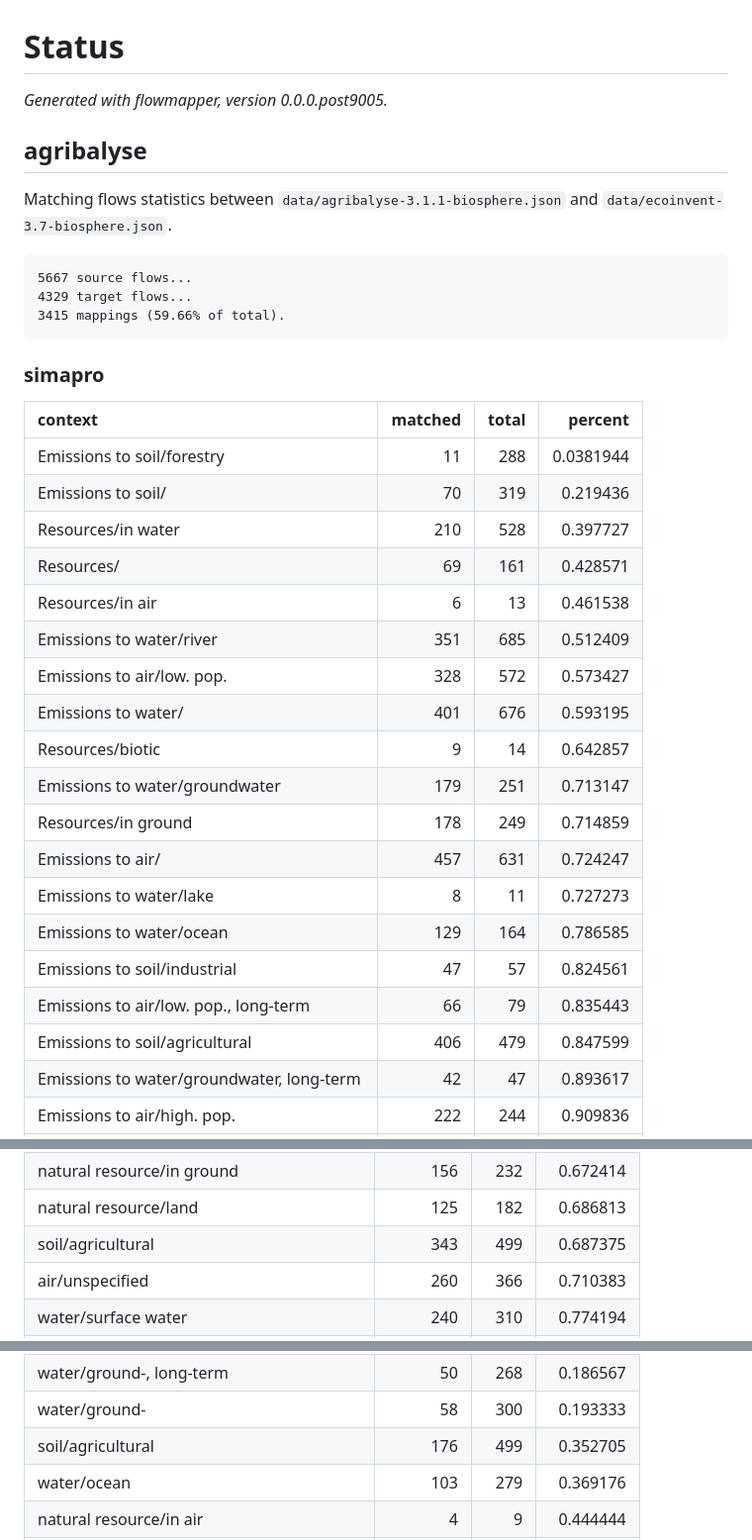
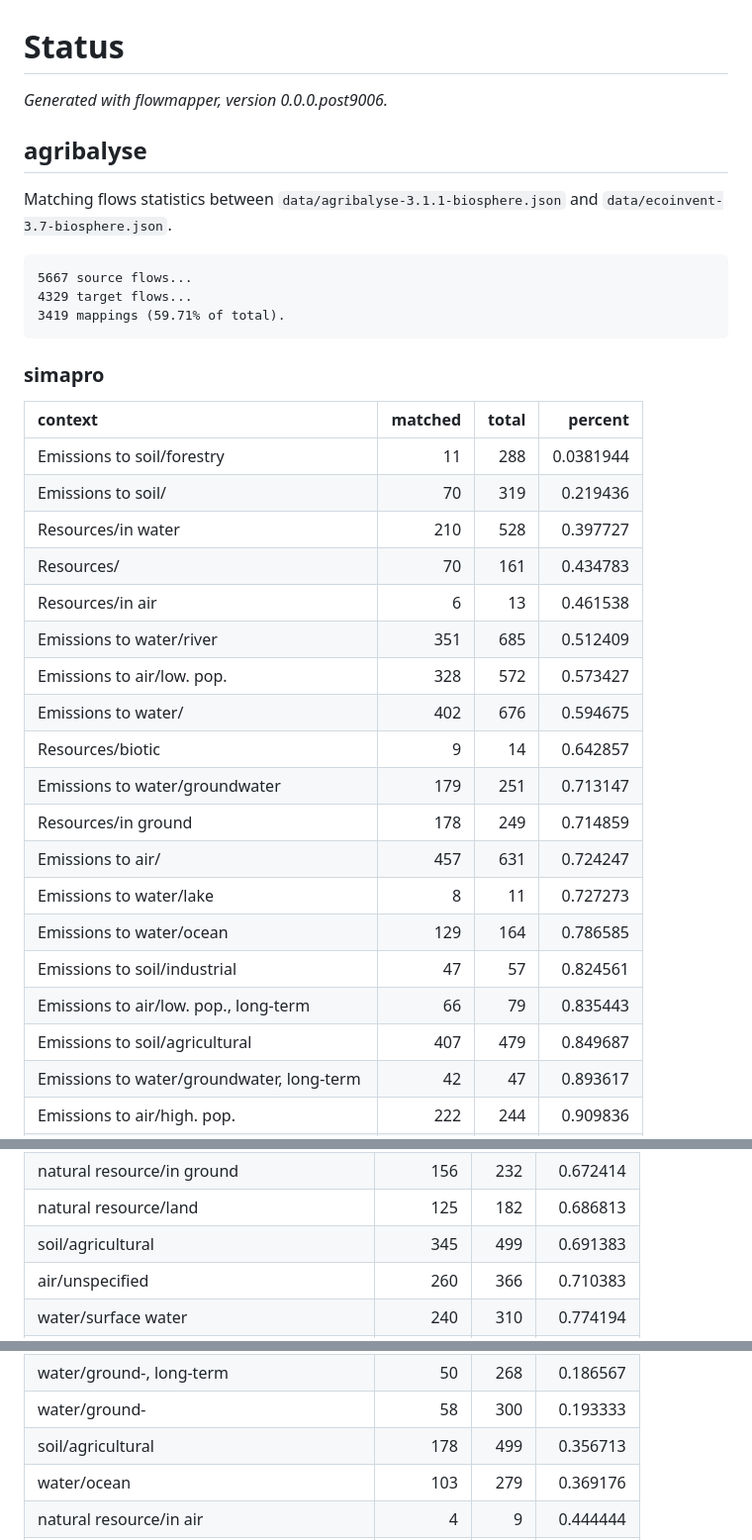
Before and after one commit to cmutel/flowmapper-ci, a Markdown page: status.md, 3 parts joined by grey strips. Shown at 99% size. Rendered like a GitHub page.

Commit message:
release https://github.com/fjuniorr/flowmapper/commit/refs/heads/main

```diff
--- a/status.md
+++ b/status.md
@@ -1,6 +1,6 @@
 # Status
 
-*Generated with flowmapper, version 0.0.0.post9005.*
+*Generated with flowmapper, version 0.0.0.post9006.*
 
 ## agribalyse
 
@@ -9,7 +9,7 @@ and `data/ecoinvent-3.7-biosphere.json`.
 
     5667 source flows...
     4329 target flows...
-    3415 mappings (59.66% of total).
+    3419 mappings (59.71% of total).
 
 ### simapro
 
@@ -18,11 +18,11 @@ and `data/ecoinvent-3.7-biosphere.json`.
 | Emissions to soil/forestry                  |      11 |   288 | 0.0381944 |
 | Emissions to soil/                          |      70 |   319 |  0.219436 |
 | Resources/in water                          |     210 |   528 |  0.397727 |
-| Resources/                                  |      69 |   161 |  0.428571 |
+| Resources/                                  |      70 |   161 |  0.434783 |
 | Resources/in air                            |       6 |    13 |  0.461538 |
 | Emissions to water/river                    |     351 |   685 |  0.512409 |
 | Emissions to air/low. pop.                  |     328 |   572 |  0.573427 |
-| Emissions to water/                         |     401 |   676 |  0.593195 |
+| Emissions to water/                         |     402 |   676 |  0.594675 |
 | Resources/biotic                            |       9 |    14 |  0.642857 |
 | Emissions to water/groundwater              |     179 |   251 |  0.713147 |
 | Resources/in ground                         |     178 |   249 |  0.714859 |
@@ -31,7 +31,7 @@ and `data/ecoinvent-3.7-biosphere.json`.
 | Emissions to water/ocean                    |     129 |   164 |  0.786585 |
 | Emissions to soil/industrial                |      47 |    57 |  0.824561 |
 | Emissions to air/low. pop., long-term       |      66 |    79 |  0.835443 |
-| Emissions to soil/agricultural              |     406 |   479 |  0.847599 |
+| Emissions to soil/agricultural              |     407 |   479 |  0.849687 |
 | Emissions to water/groundwater, long-term   |      42 |    47 |  0.893617 |
 | Emissions to air/high. pop.                 |     222 |   244 |  0.909836 |
 | Emissions to air/stratosphere + troposphere |      22 |    24 |  0.916667 |
@@ -63,7 +63,7 @@ and `data/ecoinvent-3.7-biosphere.json`.
 | natural resource/in air                    |       6 |     9 |  0.666667 |
 | natural resource/in ground                 |     156 |   232 |  0.672414 |
 | natural resource/land                      |     125 |   182 |  0.686813 |
-| soil/agricultural                          |     343 |   499 |  0.687375 |
+| soil/agricultural                          |     345 |   499 |  0.691383 |
 | air/unspecified                            |     260 |   366 |  0.710383 |
 | water/surface water                        |     240 |   310 |  0.774194 |
 | natural resource/biotic                    |       8 |     9 |  0.888889 |
@@ -123,7 +123,7 @@ Matching flows statistics between `data/industry-2.0-biosphere.json` and
 | air/low population density, long-term      |      41 |   325 |  0.126154 |
 | water/ground-, long-term                   |      50 |   268 |  0.186567 |
 | water/ground-                              |      58 |   300 |  0.193333 |
-| soil/agricultural                          |     176 |   499 |  0.352705 |
+| soil/agricultural                          |     178 |   499 |  0.356713 |
 | water/ocean                                |     103 |   279 |  0.369176 |
 | natural resource/in air                    |       4 |     9 |  0.444444 |
 | air/non-urban air or from high stacks      |     178 |   390 |   0.45641 |
```
Also changed, not shown: other parts of status.md (+4 -4 lines).
